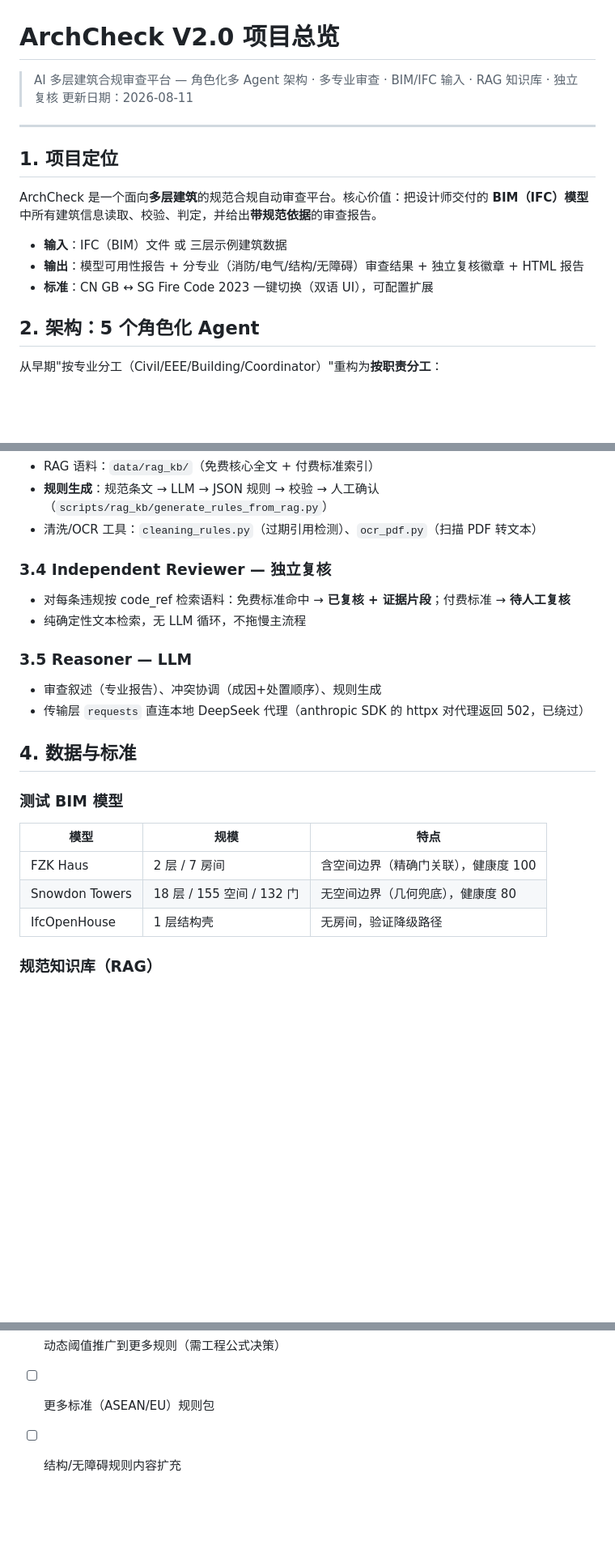
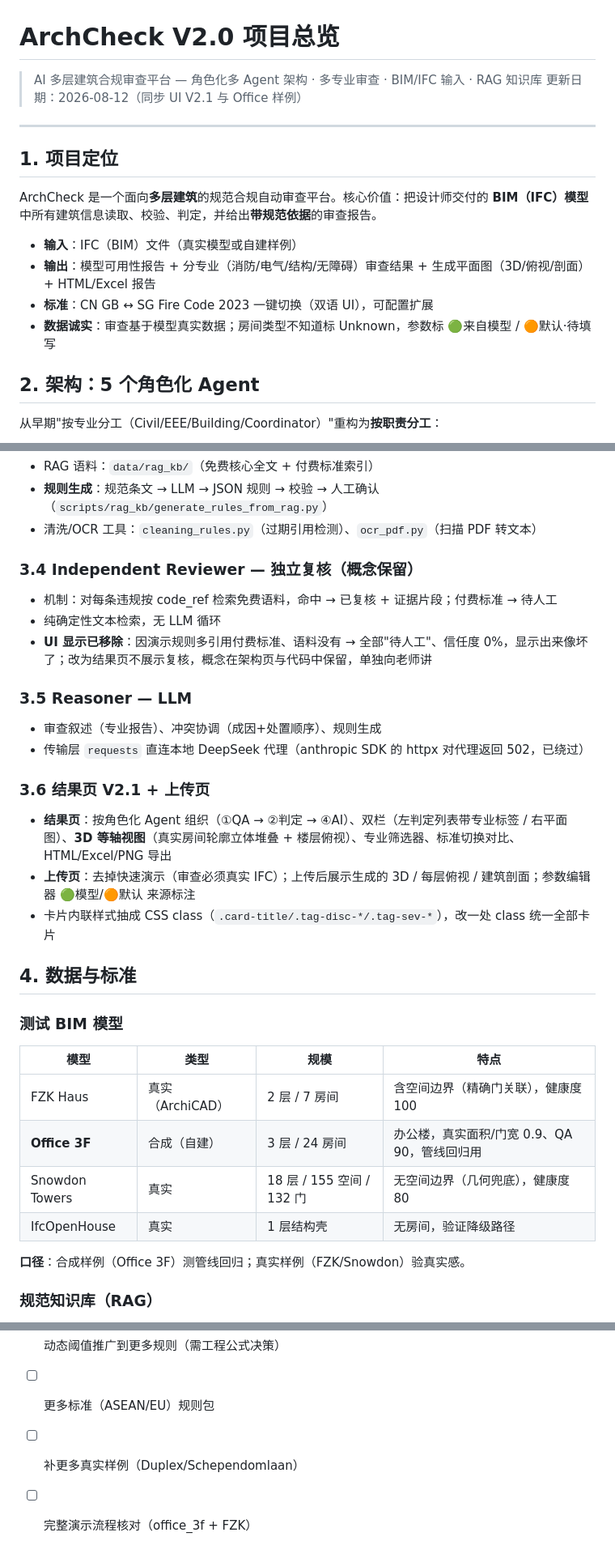
Before and after one commit to Radiant927/ArchCheck, a Markdown page: docs/PROJECT_OVERVIEW.md, 3 parts joined by grey strips. Shown at 81% size. Rendered like a GitHub page; blank space fills up the shorter version.

```diff
--- a/docs/PROJECT_OVERVIEW.md
+++ b/docs/PROJECT_OVERVIEW.md
@@ -1,7 +1,7 @@
 # ArchCheck V2.0 项目总览
 
-> AI 多层建筑合规审查平台 — 角色化多 Agent 架构 · 多专业审查 · BIM/IFC 输入 · RAG 知识库 · 独立复核
-> 更新日期：2026-08-11
+> AI 多层建筑合规审查平台 — 角色化多 Agent 架构 · 多专业审查 · BIM/IFC 输入 · RAG 知识库
+> 更新日期：2026-08-12（同步 UI V2.1 与 Office 样例）
 
 ---
 
@@ -9,9 +9,10 @@
 
 ArchCheck 是一个面向**多层建筑**的规范合规自动审查平台。核心价值：把设计师交付的 **BIM（IFC）模型**中所有建筑信息读取、校验、判定，并给出**带规范依据**的审查报告。
 
-- **输入**：IFC（BIM）文件 或 三层示例建筑数据
-- **输出**：模型可用性报告 + 分专业（消防/电气/结构/无障碍）审查结果 + 独立复核徽章 + HTML 报告
+- **输入**：IFC（BIM）文件（真实模型或自建样例）
+- **输出**：模型可用性报告 + 分专业（消防/电气/结构/无障碍）审查结果 + 生成平面图（3D/俯视/剖面）+ HTML/Excel 报告
 - **标准**：CN GB ↔ SG Fire Code 2023 一键切换（双语 UI），可配置扩展
+- **数据诚实**：审查基于模型真实数据；房间类型不知道标 Unknown，参数标 🟢来自模型 / 🟠默认·待填写
 
 ## 2. 架构：5 个角色化 Agent
 
@@ -63,22 +64,31 @@ IFC 上传
 - **规则生成**：规范条文 → LLM → JSON 规则 → 校验 → 人工确认（`scripts/rag_kb/generate_rules_from_rag.py`）
 - 清洗/OCR 工具：`cleaning_rules.py`（过期引用检测）、`ocr_pdf.py`（扫描 PDF 转文本）
 
-### 3.4 Independent Reviewer — 独立复核
-- 对每条违规按 code_ref 检索语料：免费标准命中 → **已复核 + 证据片段**；付费标准 → **待人工复核**
-- 纯确定性文本检索，无 LLM 循环，不拖慢主流程
+### 3.4 Independent Reviewer — 独立复核（概念保留）
+- 机制：对每条违规按 code_ref 检索免费语料，命中 → 已复核 + 证据片段；付费标准 → 待人工
+- 纯确定性文本检索，无 LLM 循环
+- **UI 显示已移除**：因演示规则多引用付费标准、语料没有 → 全部"待人工"、信任度 0%，显示出来像坏了；改为结果页不展示复核，概念在架构页与代码中保留，单独向老师讲
 
 ### 3.5 Reasoner — LLM
 - 审查叙述（专业报告）、冲突协调（成因+处置顺序）、规则生成
 - 传输层 `requests` 直连本地 DeepSeek 代理（anthropic SDK 的 httpx 对代理返回 502，已绕过）
 
+### 3.6 结果页 V2.1 + 上传页
+- **结果页**：按角色化 Agent 组织（①QA → ②判定 → ④AI）、双栏（左判定列表带专业标签 / 右平面图）、**3D 等轴视图**（真实房间轮廓立体堆叠 + 楼层俯视）、专业筛选器、标准切换对比、HTML/Excel/PNG 导出
+- **上传页**：去掉快速演示（审查必须真实 IFC）；上传后展示生成的 3D / 每层俯视 / 建筑剖面；参数编辑器 🟢模型/🟠默认 来源标注
+- 卡片内联样式抽成 CSS class（`.card-title/.tag-disc-*/.tag-sev-*`），改一处 class 统一全部卡片
+
 ## 4. 数据与标准
 
 ### 测试 BIM 模型
-| 模型 | 规模 | 特点 |
-|---|---|---|
-| FZK Haus | 2 层 / 7 房间 | 含空间边界（精确门关联），健康度 100 |
-| Snowdon Towers | 18 层 / 155 空间 / 132 门 | 无空间边界（几何兜底），健康度 80 |
-| IfcOpenHouse | 1 层结构壳 | 无房间，验证降级路径 |
+| 模型 | 类型 | 规模 | 特点 |
+|---|---|---|---|
+| FZK Haus | 真实（ArchiCAD） | 2 层 / 7 房间 | 含空间边界（精确门关联），健康度 100 |
+| **Office 3F** | 合成（自建） | 3 层 / 24 房间 | 办公楼，真实面积/门宽 0.9、QA 90，管线回归用 |
+| Snowdon Towers | 真实 | 18 层 / 155 空间 / 132 门 | 无空间边界（几何兜底），健康度 80 |
+| IfcOpenHouse | 真实 | 1 层结构壳 | 无房间，验证降级路径 |
+
+**口径**：合成样例（Office 3F）测管线回归；真实样例（FZK/Snowdon）验真实感。
 
 ### 规范知识库（RAG）
 - **免费核心全文**：Fire Code 2023、Approved Document v7.07、Code on Accessibility 2025、Buildability 2022、Environmental Sustainability 4th、Green Mark、Building Control Act / Fire Safety Act / 条例、**GB 55037（OCR）**、GB 55036
@@ -152,4 +162,5 @@ streamlit run app.py    # http://localhost:8501
 - [ ] Snowdon 解析提速（几何缓存/并发）
 - [ ] 动态阈值推广到更多规则（需工程公式决策）
 - [ ] 更多标准（ASEAN/EU）规则包
-- [ ] 结构/无障碍规则内容扩充
+- [ ] 补更多真实样例（Duplex/Schependomlaan）
+- [ ] 完整演示流程核对（office_3f + FZK）
```
Also changed, not shown: other parts of docs/PROJECT_OVERVIEW.md (+9 -9 lines), docs/WEEK_SUMMARY_2026-08-11.md (added, +165 -0 lines).
